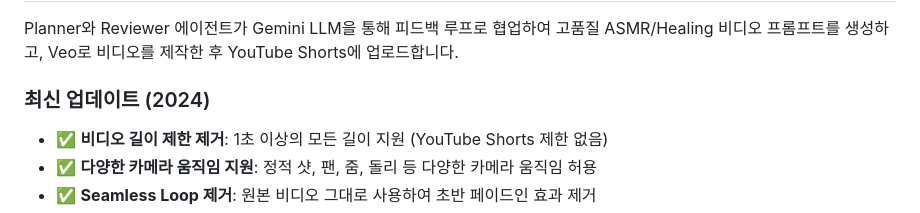
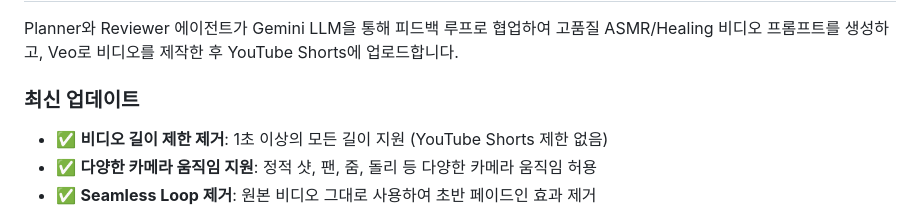
Before and after one commit to Eastar0102/HealingShorts_Factory_with_A2A, a Markdown page: README.md, the part around the change. GitHub-like rendering.

```diff
--- a/README.md
+++ b/README.md
@@ -9,7 +9,8 @@ Google의 [a2a-samples](https://github.com/a2aproject/a2a-samples) 아키텍처
 
 Planner와 Reviewer 에이전트가 Gemini LLM을 통해 피드백 루프로 협업하여 고품질 ASMR/Healing 비디오 프롬프트를 생성하고, Veo로 비디오를 제작한 후 YouTube Shorts에 업로드합니다.
 
-### 최신 업데이트 (2024)
+### 최신 업데이트
+
 
 - ✅ **비디오 길이 제한 제거**: 1초 이상의 모든 길이 지원 (YouTube Shorts 제한 없음)
 - ✅ **다양한 카메라 움직임 지원**: 정적 샷, 팬, 줌, 돌리 등 다양한 카메라 움직임 허용
```
